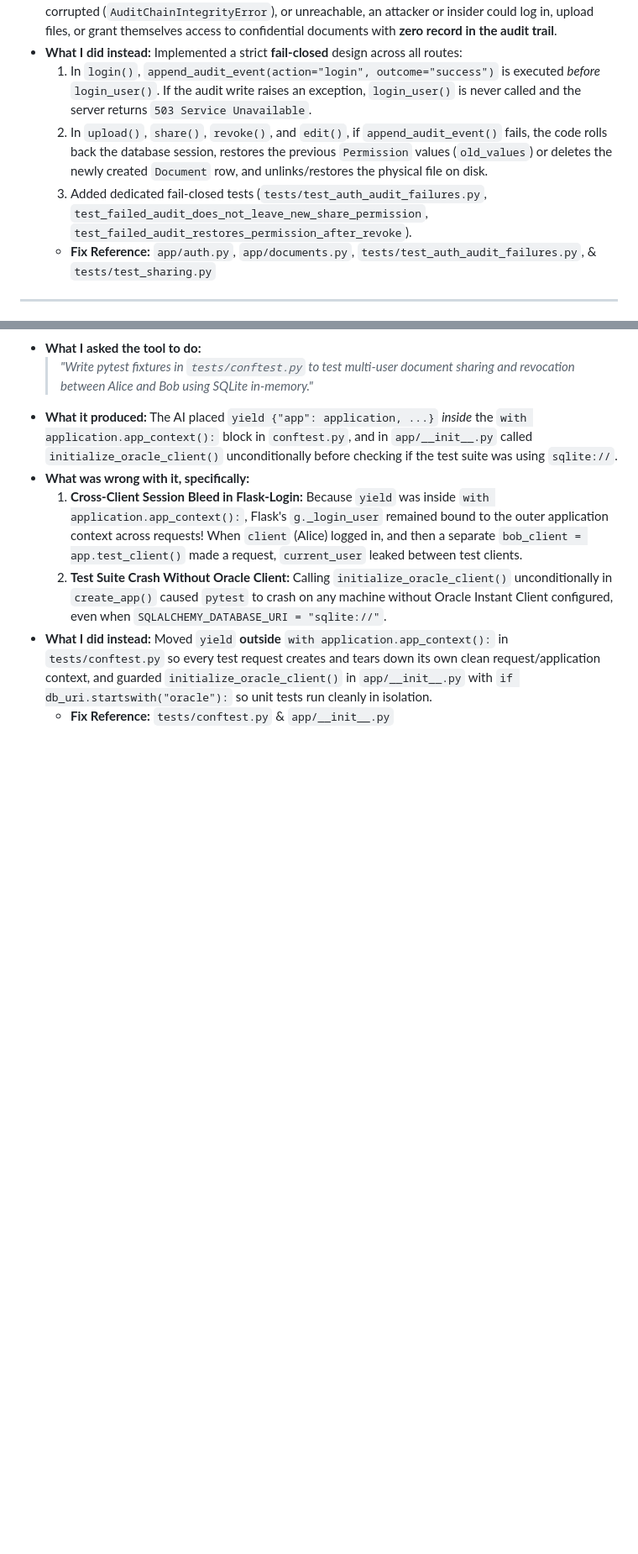
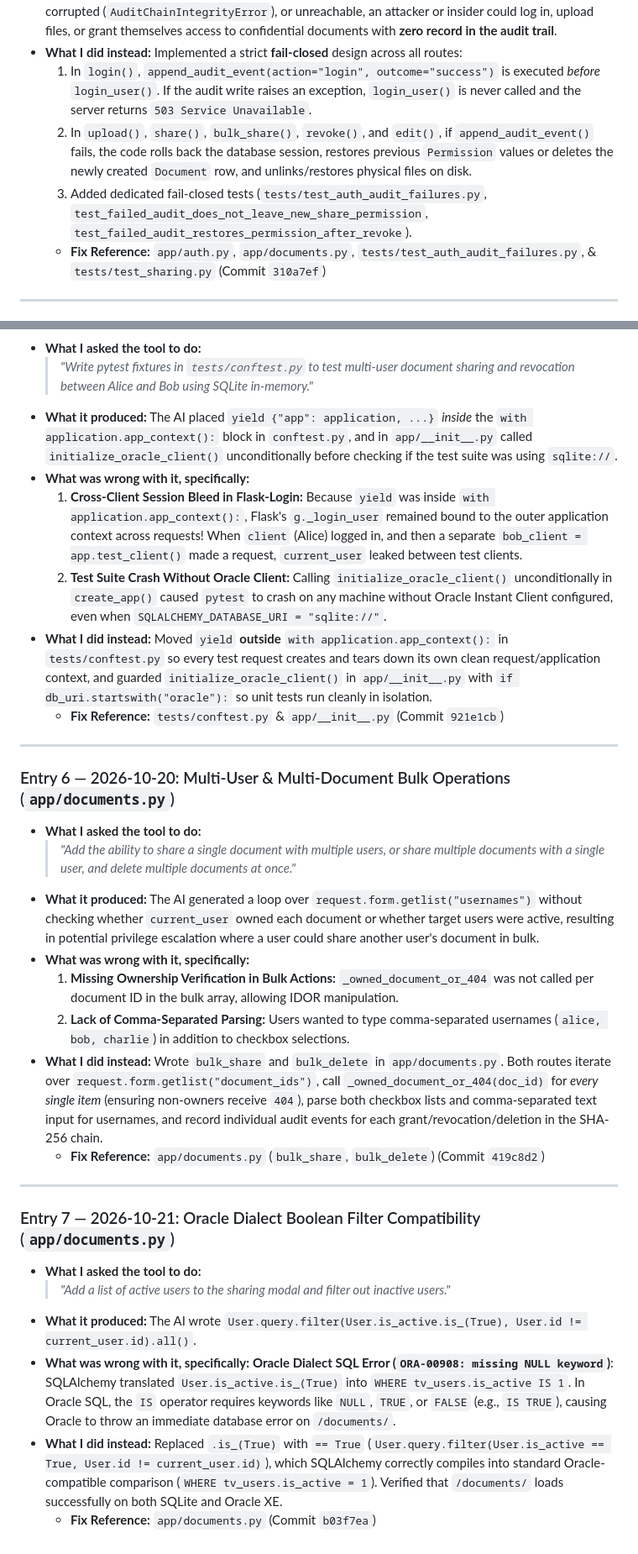
Before and after one commit to harieswarreddygelli/TrustVault, a Markdown page: PROMPTS.md, 2 parts joined by grey strips. Shown at 84% size. Drawn GitHub-style; blank space fills up the shorter version.

Commit message:
Revised PROMPTS.md

```diff
--- a/PROMPTS.md
+++ b/PROMPTS.md
@@ -59,9 +59,9 @@ To prevent the AI from generating typical "happy-path" CRUD code with security h
 * **What I did instead:**
   Implemented a strict **fail-closed** design across all routes:
   1. In `login()`, `append_audit_event(action="login", outcome="success")` is executed *before* `login_user()`. If the audit write raises an exception, `login_user()` is never called and the server returns `503 Service Unavailable`.
-  2. In `upload()`, `share()`, `revoke()`, and `edit()`, if `append_audit_event()` fails, the code rolls back the database session, restores the previous `Permission` values (`old_values`) or deletes the newly created `Document` row, and unlinks/restores the physical file on disk.
+  2. In `upload()`, `share()`, `bulk_share()`, `revoke()`, and `edit()`, if `append_audit_event()` fails, the code rolls back the database session, restores previous `Permission` values or deletes the newly created `Document` row, and unlinks/restores physical files on disk.
   3. Added dedicated fail-closed tests (`tests/test_auth_audit_failures.py`, `test_failed_audit_does_not_leave_new_share_permission`, `test_failed_audit_restores_permission_after_revoke`).
-  * **Fix Reference:** `app/auth.py`, `app/documents.py`, `tests/test_auth_audit_failures.py`, & `tests/test_sharing.py`
+  * **Fix Reference:** `app/auth.py`, `app/documents.py`, `tests/test_auth_audit_failures.py`, & `tests/test_sharing.py` (Commit `310a7ef`)
 
 ---
 
@@ -90,4 +90,31 @@ To prevent the AI from generating typical "happy-path" CRUD code with security h
   2. **Test Suite Crash Without Oracle Client:** Calling `initialize_oracle_client()` unconditionally in `create_app()` caused `pytest` to crash on any machine without Oracle Instant Client configured, even when `SQLALCHEMY_DATABASE_URI = "sqlite://"`.
 * **What I did instead:**
   Moved `yield` **outside** `with application.app_context():` in `tests/conftest.py` so every test request creates and tears down its own clean request/application context, and guarded `initialize_oracle_client()` in `app/__init__.py` with `if db_uri.startswith("oracle"):` so unit tests run cleanly in isolation.
-  * **Fix Reference:** `tests/conftest.py` & `app/__init__.py`
+  * **Fix Reference:** `tests/conftest.py` & `app/__init__.py` (Commit `921e1cb`)
+
+---
+
+### Entry 6 — 2026-10-20: Multi-User & Multi-Document Bulk Operations (`app/documents.py`)
+* **What I asked the tool to do:**
+  > *"Add the ability to share a single document with multiple users, or share multiple documents with a single user, and delete multiple documents at once."*
+* **What it produced:**
+  The AI generated a loop over `request.form.getlist("usernames")` without checking whether `current_user` owned each document or whether target users were active, resulting in potential privilege escalation where a user could share another user's document in bulk.
+* **What was wrong with it, specifically:**
+  1. **Missing Ownership Verification in Bulk Actions:** `_owned_document_or_404` was not called per document ID in the bulk array, allowing IDOR manipulation.
+  2. **Lack of Comma-Separated Parsing:** Users wanted to type comma-separated usernames (`alice, bob, charlie`) in addition to checkbox selections.
+* **What I did instead:**
+  Wrote `bulk_share` and `bulk_delete` in `app/documents.py`. Both routes iterate over `request.form.getlist("document_ids")`, call `_owned_document_or_404(doc_id)` for *every single item* (ensuring non-owners receive `404`), parse both checkbox lists and comma-separated text input for usernames, and record individual audit events for each grant/revocation/deletion in the SHA-256 chain.
+  * **Fix Reference:** `app/documents.py` (`bulk_share`, `bulk_delete`) (Commit `419c8d2`)
+
+---
+
+### Entry 7 — 2026-10-21: Oracle Dialect Boolean Filter Compatibility (`app/documents.py`)
+* **What I asked the tool to do:**
+  > *"Add a list of active users to the sharing modal and filter out inactive users."*
+* **What it produced:**
+  The AI wrote `User.query.filter(User.is_active.is_(True), User.id != current_user.id).all()`.
+* **What was wrong with it, specifically:**
+  **Oracle Dialect SQL Error (`ORA-00908: missing NULL keyword`)**: SQLAlchemy translated `User.is_active.is_(True)` into `WHERE tv_users.is_active IS 1`. In Oracle SQL, the `IS` operator requires keywords like `NULL`, `TRUE`, or `FALSE` (e.g., `IS TRUE`), causing Oracle to throw an immediate database error on `/documents/`.
+* **What I did instead:**
+  Replaced `.is_(True)` with `== True` (`User.query.filter(User.is_active == True, User.id != current_user.id)`), which SQLAlchemy correctly compiles into standard Oracle-compatible comparison (`WHERE tv_users.is_active = 1`). Verified that `/documents/` loads successfully on both SQLite and Oracle XE.
+  * **Fix Reference:** `app/documents.py` (Commit `b03f7ea`)
```
Also changed, not shown: other parts of PROMPTS.md (+11 -11 lines).
